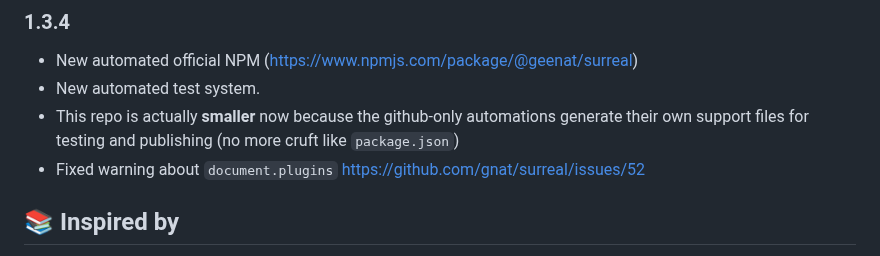
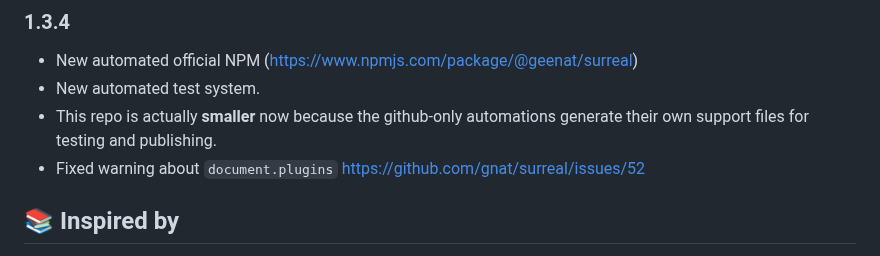
Before and after one commit to gnat/surreal, a Markdown page: README.md, the part around the change. Drawn GitHub-style.

Commit message:
Updated Change Log

```diff
--- a/README.md
+++ b/README.md
@@ -418,7 +418,7 @@ Make an [issue](https://github.com/gnat/surreal/issues) or [pull request](https:
 ### 1.3.4
 * New automated official NPM (<https://www.npmjs.com/package/@geenat/surreal>)
 * New automated test system.
-* This repo is actually **smaller** now because the github-only automations generate their own support files for testing and publishing (no more cruft like `package.json`)
+* This repo is actually **smaller** now because the github-only automations generate their own support files for testing and publishing.
 * Fixed warning about `document.plugins` https://github.com/gnat/surreal/issues/52
 
 ## 📚️ Inspired by
```
